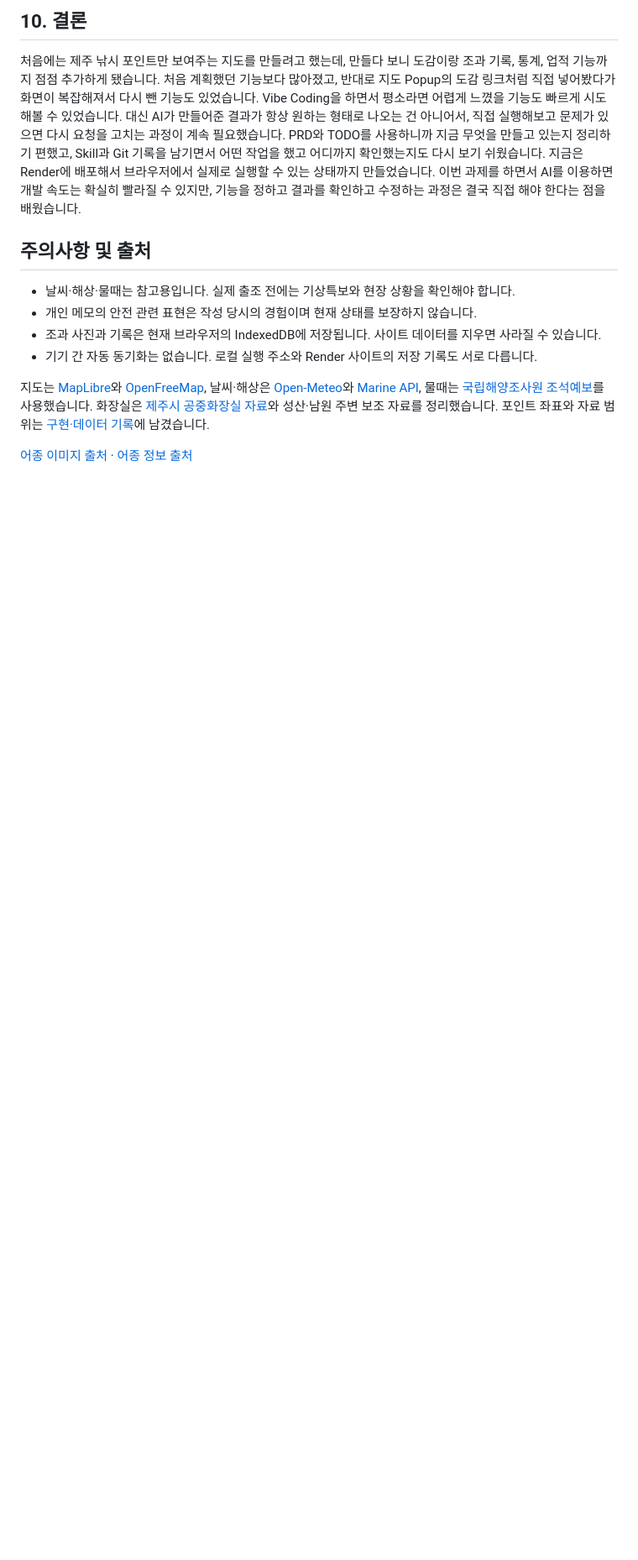
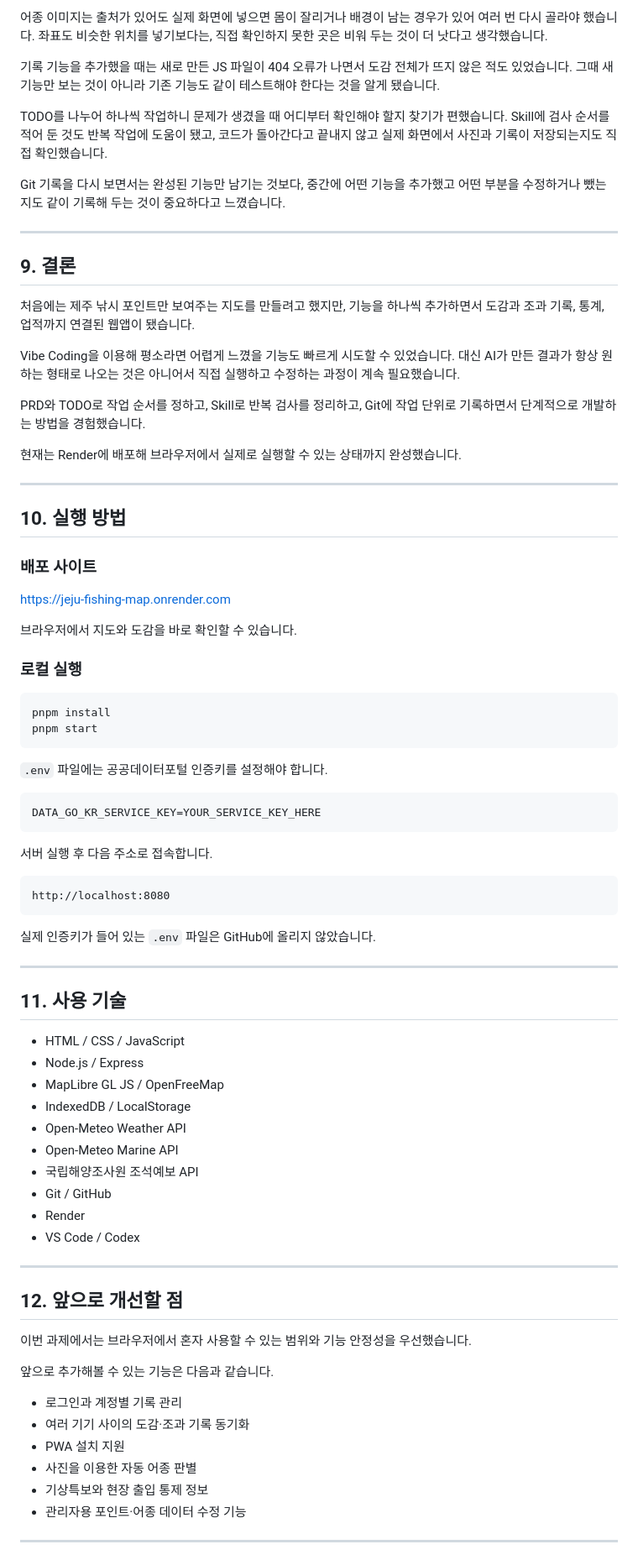
Before and after one commit to gwichaneum/jeju-fishing-map, a Markdown page: README.md, the part around one of its changes. Shown at 84% size. Drawn GitHub-style; blank space fills up the shorter version.

````diff
--- a/README.md
+++ b/README.md
@@ -250,20 +285,84 @@ Git 기록을 다시 보면서는 완성된 기능만 남기는 것보다, 중
 
-## 10. 결론
+어종 이미지는 출처가 있어도 실제 화면에 넣으면 몸이 잘리거나 배경이 남는 경우가 있어 여러 번 다시 골라야 했습니다. 좌표도 비슷한 위치를 넣기보다는, 직접 확인하지 못한 곳은 비워 두는 것이 더 낫다고 생각했습니다.
 
-처음에는 제주 낚시 포인트만 보여주는 지도를 만들려고 했는데, 만들다 보니 도감이랑 조과 기록, 통계, 업적 기능까지 점점 추가하게 됐습니다. 처음 계획했던 기능보다 많아졌고, 반대로 지도 Popup의 도감 링크처럼 직접 넣어봤다가 화면이 복잡해져서 다시 뺀 기능도 있었습니다.
-Vibe Coding을 하면서 평소라면 어렵게 느꼈을 기능도 빠르게 시도해볼 수 있었습니다. 대신 AI가 만들어준 결과가 항상 원하는 형태로 나오는 건 아니어서, 직접 실행해보고 문제가 있으면 다시 요청을 고치는 과정이 계속 필요했습니다.
-PRD와 TODO를 사용하니까 지금 무엇을 만들고 있는지 정리하기 편했고, Skill과 Git 기록을 남기면서 어떤 작업을 했고 어디까지 확인했는지도 다시 보기 쉬웠습니다. 지금은 Render에 배포해서 브라우저에서 실제로 실행할 수 있는 상태까지 만들었습니다.
-이번 과제를 하면서 AI를 이용하면 개발 속도는 확실히 빨라질 수 있지만, 기능을 정하고 결과를 확인하고 수정하는 과정은 결국 직접 해야 한다는 점을 배웠습니다.
+기록 기능을 추가했을 때는 새로 만든 JS 파일이 404 오류가 나면서 도감 전체가 뜨지 않은 적도 있었습니다. 그때 새 기능만 보는 것이 아니라 기존 기능도 같이 테스트해야 한다는 것을 알게 됐습니다.
 
-## 주의사항 및 출처
+TODO를 나누어 하나씩 작업하니 문제가 생겼을 때 어디부터 확인해야 할지 찾기가 편했습니다. Skill에 검사 순서를 적어 둔 것도 반복 작업에 도움이 됐고, 코드가 돌아간다고 끝내지 않고 실제 화면에서 사진과 기록이 저장되는지도 직접 확인했습니다.
 
-- 날씨·해상·물때는 참고용입니다. 실제 출조 전에는 기상특보와 현장 상황을 확인해야 합니다.
-- 개인 메모의 안전 관련 표현은 작성 당시의 경험이며 현재 상태를 보장하지 않습니다.
-- 조과 사진과 기록은 현재 브라우저의 IndexedDB에 저장됩니다. 사이트 데이터를 지우면 사라질 수 있습니다.
-- 기기 간 자동 동기화는 없습니다. 로컬 실행 주소와 Render 사이트의 저장 기록도 서로 다릅니다.
+Git 기록을 다시 보면서는 완성된 기능만 남기는 것보다, 중간에 어떤 기능을 추가했고 어떤 부분을 수정하거나 뺐는지도 같이 기록해 두는 것이 중요하다고 느꼈습니다.
 
-지도는 [MapLibre](https://maplibre.org/)와 [OpenFreeMap](https://openfreemap.org/), 날씨·해상은 [Open-Meteo](https://open-meteo.com/)와 [Marine API](https://open-meteo.com/en/docs/marine-weather-api), 물때는 [국립해양조사원 조석예보](https://www.data.go.kr/data/15156018/openapi.do)를 사용했습니다.
-화장실은 [제주시 공중화장실 자료](https://www.data.go.kr/data/15110521/fileData.do)와 성산·남원 주변 보조 자료를 정리했습니다.
-포인트 좌표와 자료 범위는 [구현·데이터 기록](./docs/TECHNICAL_NOTES.md)에 남겼습니다.
+---
 
-[어종 이미지 출처](./docs/SPECIES_ASSETS.md) · [어종 정보 출처](./docs/SPECIES_INFO_SOURCES.md)
+## 9. 결론
+
+처음에는 제주 낚시 포인트만 보여주는 지도를 만들려고 했지만, 기능을 하나씩 추가하면서 도감과 조과 기록, 통계, 업적까지 연결된 웹앱이 됐습니다.
+
+Vibe Coding을 이용해 평소라면 어렵게 느꼈을 기능도 빠르게 시도할 수 있었습니다. 대신 AI가 만든 결과가 항상 원하는 형태로 나오는 것은 아니어서 직접 실행하고 수정하는 과정이 계속 필요했습니다.
+
+PRD와 TODO로 작업 순서를 정하고, Skill로 반복 검사를 정리하고, Git에 작업 단위로 기록하면서 단계적으로 개발하는 방법을 경험했습니다.
+
+현재는 Render에 배포해 브라우저에서 실제로 실행할 수 있는 상태까지 완성했습니다.
+
+---
+
+## 10. 실행 방법
+
+### 배포 사이트
+
+[https://jeju-fishing-map.onrender.com](https://jeju-fishing-map.onrender.com)
+
+브라우저에서 지도와 도감을 바로 확인할 수 있습니다.
+
+### 로컬 실행
+
+```bash
+pnpm install
+pnpm start
+```
+
+`.env` 파일에는 공공데이터포털 인증키를 설정해야 합니다.
+
+```env
+DATA_GO_KR_SERVICE_KEY=YOUR_SERVICE_KEY_HERE
+```
+
+서버 실행 후 다음 주소로 접속합니다.
+
+```text
+http://localhost:8080
+```
+
+실제 인증키가 들어 있는 `.env` 파일은 GitHub에 올리지 않았습니다.
+
+---
+
+## 11. 사용 기술
+
+- HTML / CSS / JavaScript
+- Node.js / Express
+- MapLibre GL JS / OpenFreeMap
+- IndexedDB / LocalStorage
+- Open-Meteo Weather API
+- Open-Meteo Marine API
+- 국립해양조사원 조석예보 API
+- Git / GitHub
+- Render
+- VS Code / Codex
+
+---
+
+## 12. 앞으로 개선할 점
+
+이번 과제에서는 브라우저에서 혼자 사용할 수 있는 범위와 기능 안정성을 우선했습니다.
+
+앞으로 추가해볼 수 있는 기능은 다음과 같습니다.
+
+- 로그인과 계정별 기록 관리
+- 여러 기기 사이의 도감·조과 기록 동기화
+- PWA 설치 지원
+- 사진을 이용한 자동 어종 판별
+- 기상특보와 현장 출입 통제 정보
+- 관리자용 포인트·어종 데이터 수정 기능
+
+---
+
````
Also changed, not shown: other parts of README.md (+214 -156 lines).
